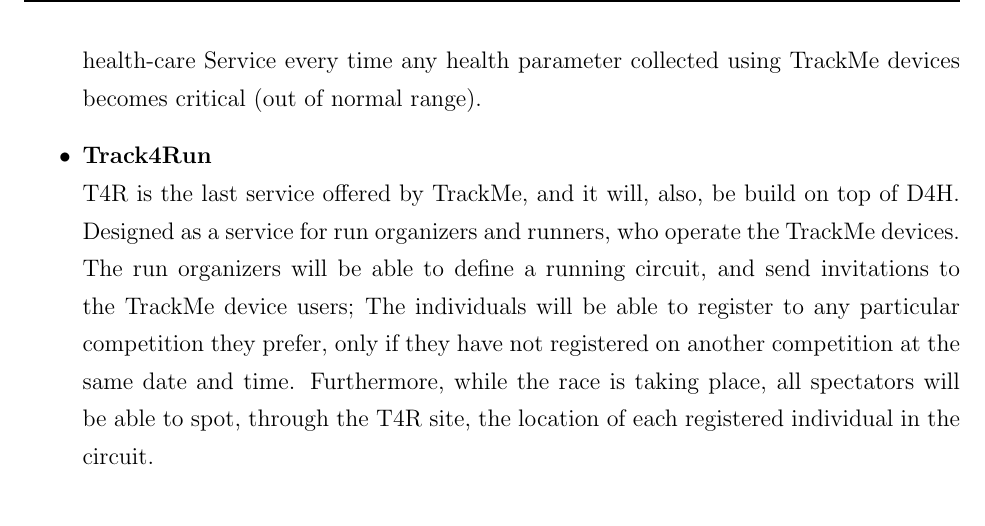
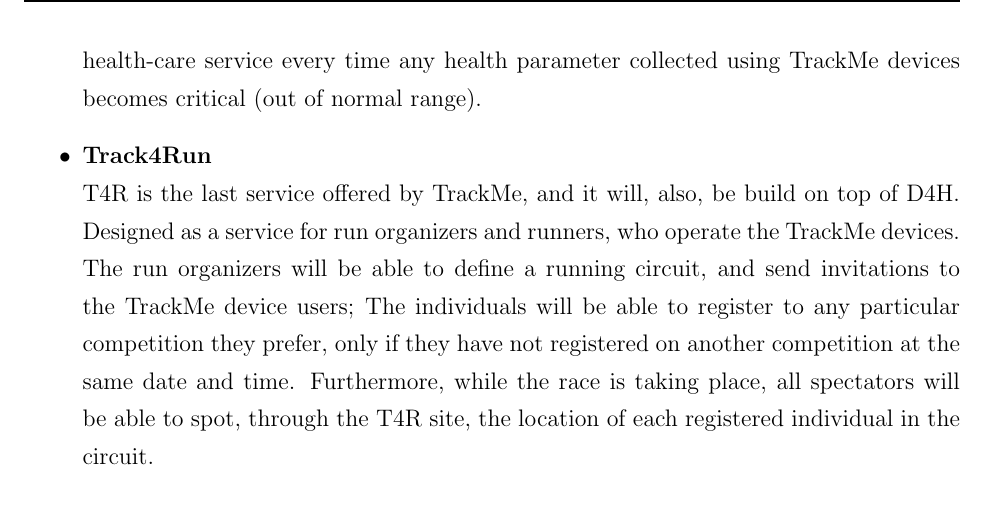
Before and after one commit to lauraschiatti/TrackMe, a LaTeX document (RASD/RASD.tex): part of page 17 of 60, cut so that both start at the same text. Compiled offline with pdfLaTeX.

Commit message:
adding some missing tabs/spaces

```diff
--- a/RASD/RASD.tex
+++ b/RASD/RASD.tex
@@ -316,7 +316,7 @@
 		\\D4H will be the leading service, and the features it will provide are mostly related to registered third party companies. Companies will be able to access different types of data from the individuals wearing the TrackMe devices. They will be able to subscribe to a specific individual data, or to a group of anonymized individuals' data, as long as certain restrictions are fulfilled. The individuals, on the other hand, will be able to accept or reject the request of accessing his/her data, and the third party companies will be notified of the individuals' decision.
 
 		\item{\textbf{AutomatedSOS}}
-\\ ASOS is a complementary service offered to the senior range of users, and it will be built on top of the D4H service. All the elderly individuals of D4H will receive a request to subscribe to this service, whose main feature is to contact the individual's health-care Service every time any health parameter collected using TrackMe devices becomes critical (out of normal range).
+		\\ ASOS is a complementary service offered to the senior range of users, and it will be built on top of the D4H service. All the elderly individuals of D4H will receive a request to subscribe to this service, whose main feature is to contact the individual's health-care service every time any health parameter collected using TrackMe devices becomes critical (out of normal range).
 
 		\item{\textbf{Track4Run}}
 		\\T4R is the last service offered by TrackMe, and it will, also, be build on top of D4H. Designed as a service for run organizers and runners, who operate the TrackMe devices. The run organizers will be able to define a running circuit, and send invitations to the TrackMe device users; The individuals will be able to register to any particular competition they prefer, only if they have not registered on another competition at the same date and time. Furthermore, while the race is taking place, all spectators will be able to spot, through the T4R site, the location of each registered individual in the circuit.
```
Also changed, not shown: RASD/RASD.tex (4 more changed lines).
